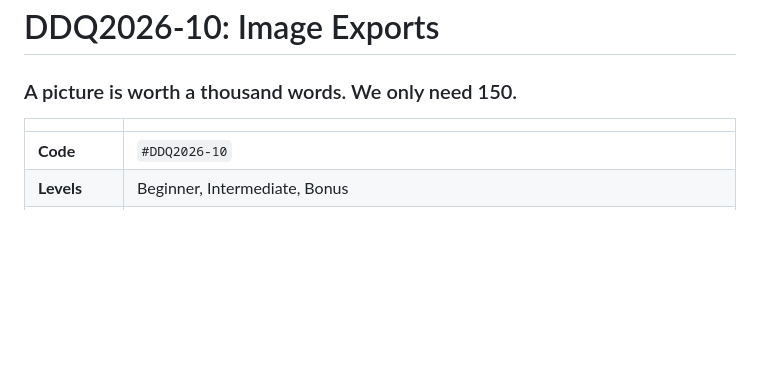
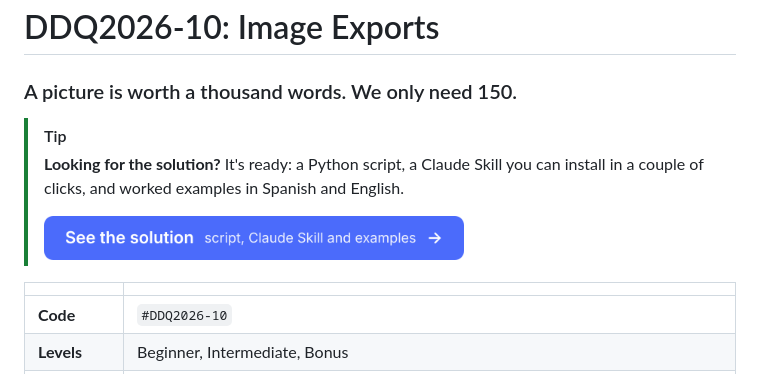
Before and after one commit to pablodatamonster/datadevquest-challenges, a Markdown page: DDQ2026-10-image-export/README.md, the part around the change. GitHub-like rendering; pictures changed too: DDQ2026-10-image-export/images/solution/button-solution.png (added); blank space fills up the shorter version.

```diff
--- a/DDQ2026-10-image-export/README.md
+++ b/DDQ2026-10-image-export/README.md
@@ -1,6 +1,11 @@
 # DDQ2026-10: Image Exports
 
 ### A picture is worth a thousand words. We only need 150.
+
+> [!TIP]
+> **Looking for the solution?** It's ready: a Python script, a Claude Skill you can install in a couple of clicks, and worked examples in Spanish and English.
+>
+> <a href="solution/"><img src="images/solution/button-solution.png" alt="See the solution: script, Claude Skill and examples" width="420"></a>
 
 | | |
 |---|---|
```
Also changed, not shown: DDQ2026-10-image-export/solution/README.md (+32 -2 lines), DDQ2026-10-image-export/images/solution/button-skill.png (added), DDQ2026-10-image-export/images/solution/skill-review-form.png (added), DDQ2026-10-image-export/images/solution/terminal-run.png (added).
